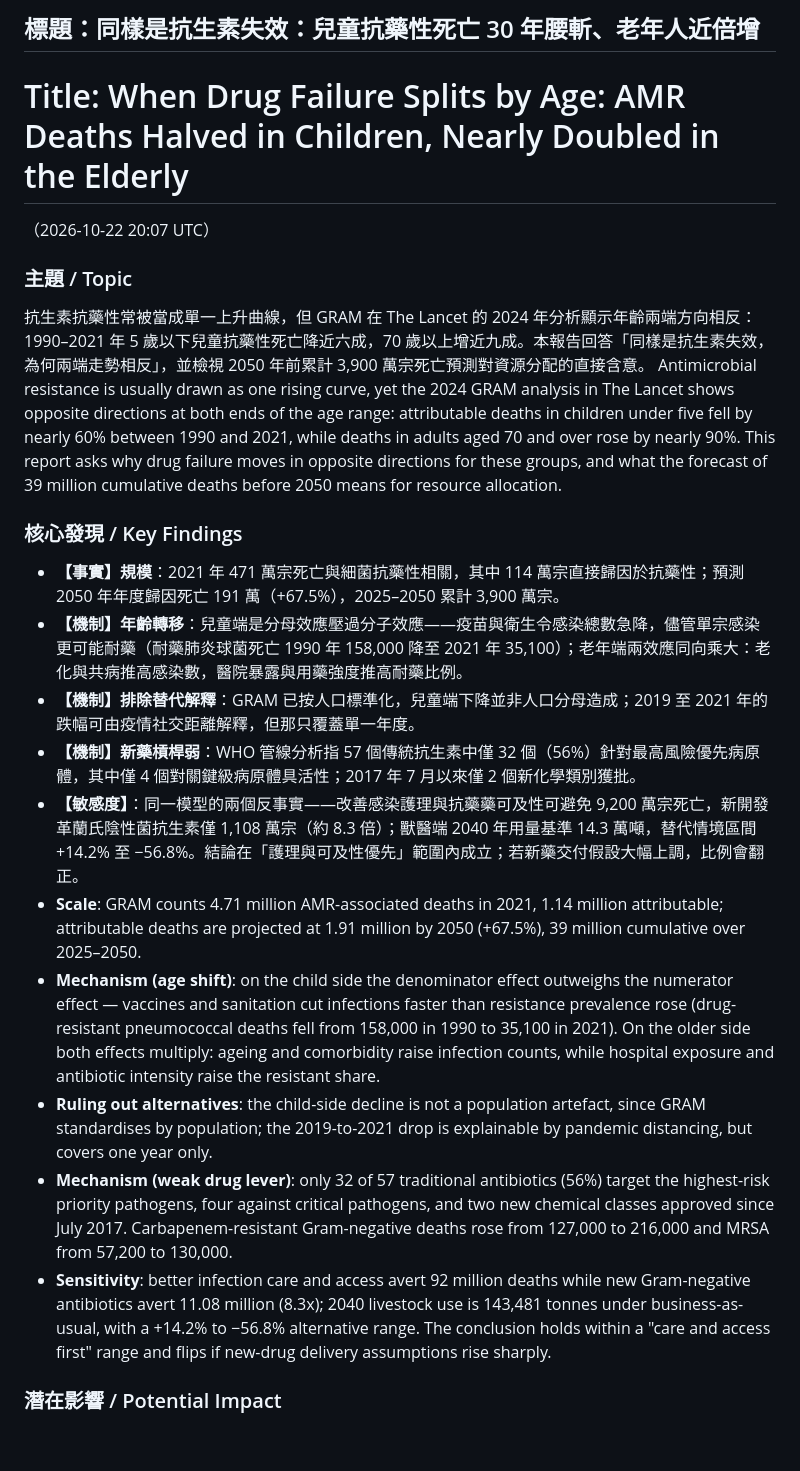
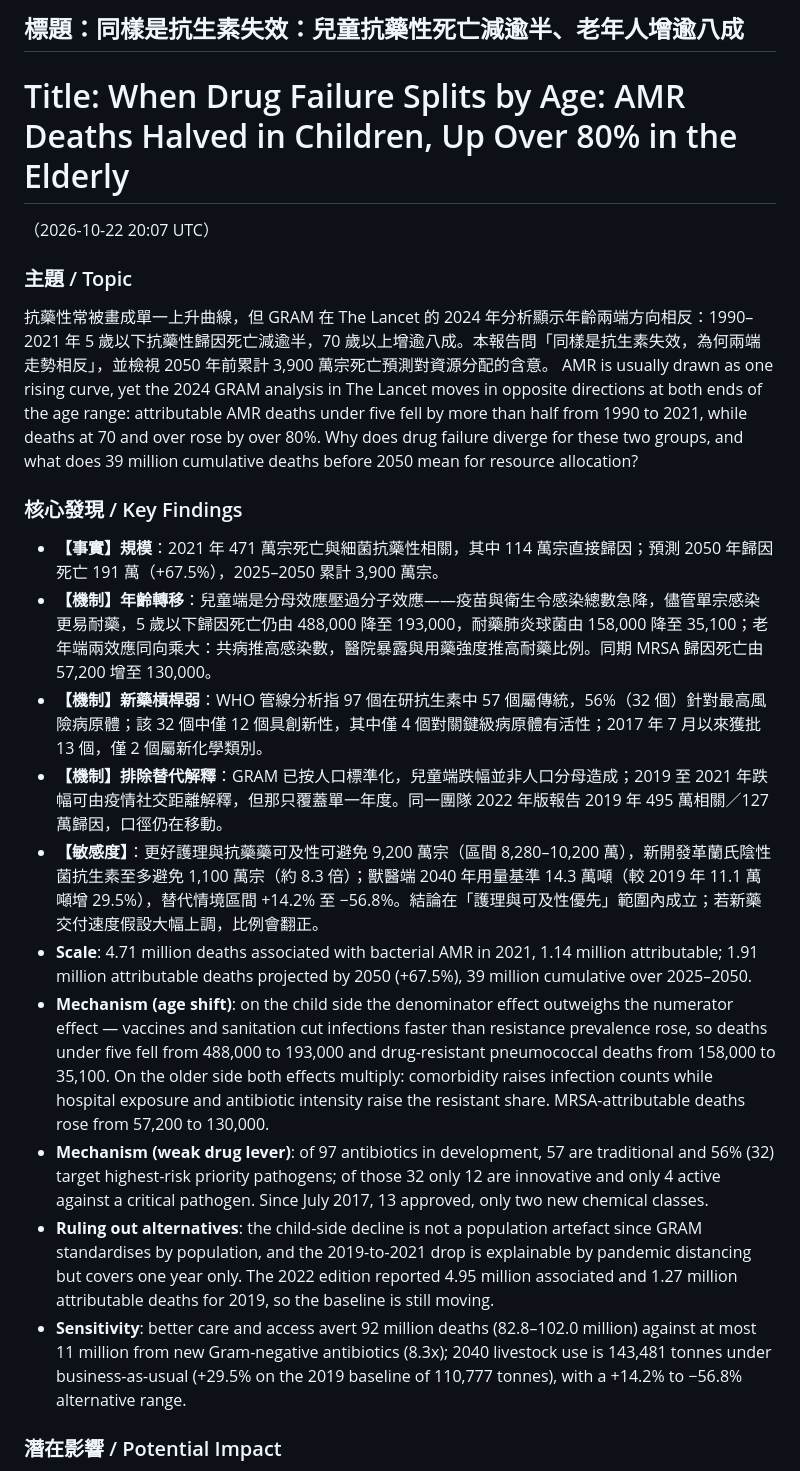
Before and after one commit to yip-lgtm/research-sentinel, a Markdown page: reports/2026-10-22-20.md, the part around one of its changes. Drawn GitHub-style; blank space fills up the shorter version.

```diff
--- a/reports/2026-10-22-20.md
+++ b/reports/2026-10-22-20.md
@@ -1,21 +1,21 @@
-## 標題：同樣是抗生素失效：兒童抗藥性死亡 30 年腰斬、老年人近倍增
-# Title: When Drug Failure Splits by Age: AMR Deaths Halved in Children, Nearly Doubled in the Elderly
+## 標題：同樣是抗生素失效：兒童抗藥性死亡減逾半、老年人增逾八成
+# Title: When Drug Failure Splits by Age: AMR Deaths Halved in Children, Up Over 80% in the Elderly
 （2026-10-22 20:07 UTC）
 
 ### 主題 / Topic
-抗生素抗藥性常被當成單一上升曲線，但 GRAM 在 The Lancet 的 2024 年分析顯示年齡兩端方向相反：1990–2021 年 5 歲以下兒童抗藥性死亡降近六成，70 歲以上增近九成。本報告回答「同樣是抗生素失效，為何兩端走勢相反」，並檢視 2050 年前累計 3,900 萬宗死亡預測對資源分配的直接含意。
-Antimicrobial resistance is usually drawn as one rising curve, yet the 2024 GRAM analysis in The Lancet shows opposite directions at both ends of the age range: attributable deaths in children under five fell by nearly 60% between 1990 and 2021, while deaths in adults aged 70 and over rose by nearly 90%. This report asks why drug failure moves in opposite directions for these groups, and what the forecast of 39 million cumulative deaths before 2050 means for resource allocation.
+抗藥性常被畫成單一上升曲線，但 GRAM 在 The Lancet 的 2024 年分析顯示年齡兩端方向相反：1990–2021 年 5 歲以下抗藥性歸因死亡減逾半，70 歲以上增逾八成。本報告問「同樣是抗生素失效，為何兩端走勢相反」，並檢視 2050 年前累計 3,900 萬宗死亡預測對資源分配的含意。
+AMR is usually drawn as one rising curve, yet the 2024 GRAM analysis in The Lancet moves in opposite directions at both ends of the age range: attributable AMR deaths under five fell by more than half from 1990 to 2021, while deaths at 70 and over rose by over 80%. Why does drug failure diverge for these two groups, and what does 39 million cumulative deaths before 2050 mean for resource allocation?
 
 ### 核心發現 / Key Findings
-- **【事實】規模**：2021 年 471 萬宗死亡與細菌抗藥性相關，其中 114 萬宗直接歸因於抗藥性；預測 2050 年年度歸因死亡 191 萬（+67.5%），2025–2050 累計 3,900 萬宗。
-- **【機制】年齡轉移**：兒童端是分母效應壓過分子效應——疫苗與衛生令感染總數急降，儘管單宗感染更可能耐藥（耐藥肺炎球菌死亡 1990 年 158,000 降至 2021 年 35,100）；老年端兩效應同向乘大：老化與共病推高感染數，醫院暴露與用藥強度推高耐藥比例。
-- **【機制】排除替代解釋**：GRAM 已按人口標準化，兒童端下降並非人口分母造成；2019 至 2021 年的跌幅可由疫情社交距離解釋，但那只覆蓋單一年度。
-- **【機制】新藥槓桿弱**：WHO 管線分析指 57 個傳統抗生素中僅 32 個（56%）針對最高風險優先病原體，其中僅 4 個對關鍵級病原體具活性；2017 年 7 月以來僅 2 個新化學類別獲批。
-- **【敏感度】**：同一模型的兩個反事實——改善感染護理與抗藥藥可及性可避免 9,200 萬宗死亡，新開發革蘭氏陰性菌抗生素僅 1,108 萬宗（約 8.3 倍）；獸醫端 2040 年用量基準 14.3 萬噸，替代情境區間 +14.2% 至 −56.8%。結論在「護理與可及性優先」範圍內成立；若新藥交付假設大幅上調，比例會翻正。
-- **Scale**: GRAM counts 4.71 million AMR-associated deaths in 2021, 1.14 million attributable; attributable deaths are projected at 1.91 million by 2050 (+67.5%), 39 million cumulative over 2025–2050.
-- **Mechanism (age shift)**: on the child side the denominator effect outweighs the numerator effect — vaccines and sanitation cut infections faster than resistance prevalence rose (drug-resistant pneumococcal deaths fell from 158,000 in 1990 to 35,100 in 2021). On the older side both effects multiply: ageing and comorbidity raise infection counts, while hospital exposure and antibiotic intensity raise the resistant share.
-- **Ruling out alternatives**: the child-side decline is not a population artefact, since GRAM standardises by population; the 2019-to-2021 drop is explainable by pandemic distancing, but covers one year only.
-- **Mechanism (weak drug lever)**: only 32 of 57 traditional antibiotics (56%) target the highest-risk priority pathogens, four against critical pathogens, and two new chemical classes approved since July 2017. Carbapenem-resistant Gram-negative deaths rose from 127,000 to 216,000 and MRSA from 57,200 to 130,000.
-- **Sensitivity**: better infection care and access avert 92 million deaths while new Gram-negative antibiotics avert 11.08 million (8.3x); 2040 livestock use is 143,481 tonnes under business-as-usual, with a +14.2% to −56.8% alternative range. The conclusion holds within a "care and access first" range and flips if new-drug delivery assumptions rise sharply.
+- **【事實】規模**：2021 年 471 萬宗死亡與細菌抗藥性相關，其中 114 萬宗直接歸因；預測 2050 年歸因死亡 191 萬（+67.5%），2025–2050 累計 3,900 萬宗。
+- **【機制】年齡轉移**：兒童端是分母效應壓過分子效應——疫苗與衛生令感染總數急降，儘管單宗感染更易耐藥，5 歲以下歸因死亡仍由 488,000 降至 193,000，耐藥肺炎球菌由 158,000 降至 35,100；老年端兩效應同向乘大：共病推高感染數，醫院暴露與用藥強度推高耐藥比例。同期 MRSA 歸因死亡由 57,200 增至 130,000。
+- **【機制】新藥槓桿弱**：WHO 管線分析指 97 個在研抗生素中 57 個屬傳統，56%（32 個）針對最高風險病原體；該 32 個中僅 12 個具創新性，其中僅 4 個對關鍵級病原體有活性；2017 年 7 月以來獲批 13 個，僅 2 個屬新化學類別。
+- **【機制】排除替代解釋**：GRAM 已按人口標準化，兒童端跌幅並非人口分母造成；2019 至 2021 年跌幅可由疫情社交距離解釋，但那只覆蓋單一年度。同一團隊 2022 年版報告 2019 年 495 萬相關／127 萬歸因，口徑仍在移動。
+- **【敏感度】**：更好護理與抗藥藥可及性可避免 9,200 萬宗（區間 8,280–10,200 萬），新開發革蘭氏陰性菌抗生素至多避免 1,100 萬宗（約 8.3 倍）；獸醫端 2040 年用量基準 14.3 萬噸（較 2019 年 11.1 萬噸增 29.5%），替代情境區間 +14.2% 至 −56.8%。結論在「護理與可及性優先」範圍內成立；若新藥交付速度假設大幅上調，比例會翻正。
+- **Scale**: 4.71 million deaths associated with bacterial AMR in 2021, 1.14 million attributable; 1.91 million attributable deaths projected by 2050 (+67.5%), 39 million cumulative over 2025–2050.
+- **Mechanism (age shift)**: on the child side the denominator effect outweighs the numerator effect — vaccines and sanitation cut infections faster than resistance prevalence rose, so deaths under five fell from 488,000 to 193,000 and drug-resistant pneumococcal deaths from 158,000 to 35,100. On the older side both effects multiply: comorbidity raises infection counts while hospital exposure and antibiotic intensity raise the resistant share. MRSA-attributable deaths rose from 57,200 to 130,000.
+- **Mechanism (weak drug lever)**: of 97 antibiotics in development, 57 are traditional and 56% (32) target highest-risk priority pathogens; of those 32 only 12 are innovative and only 4 active against a critical pathogen. Since July 2017, 13 approved, only two new chemical classes.
+- **Ruling out alternatives**: the child-side decline is not a population artefact since GRAM standardises by population, and the 2019-to-2021 drop is explainable by pandemic distancing but covers one year only. The 2022 edition reported 4.95 million associated and 1.27 million attributable deaths for 2019, so the baseline is still moving.
+- **Sensitivity**: better care and access avert 92 million deaths (82.8–102.0 million) against at most 11 million from new Gram-negative antibiotics (8.3x); 2040 livestock use is 143,481 tonnes under business-as-usual (+29.5% on the 2019 baseline of 110,777 tonnes), with a +14.2% to −56.8% alternative range.
 
 ### 潛在影響 / Potential Impact
```
Also changed, not shown: other parts of reports/2026-10-22-20.md (+19 -18 lines).
